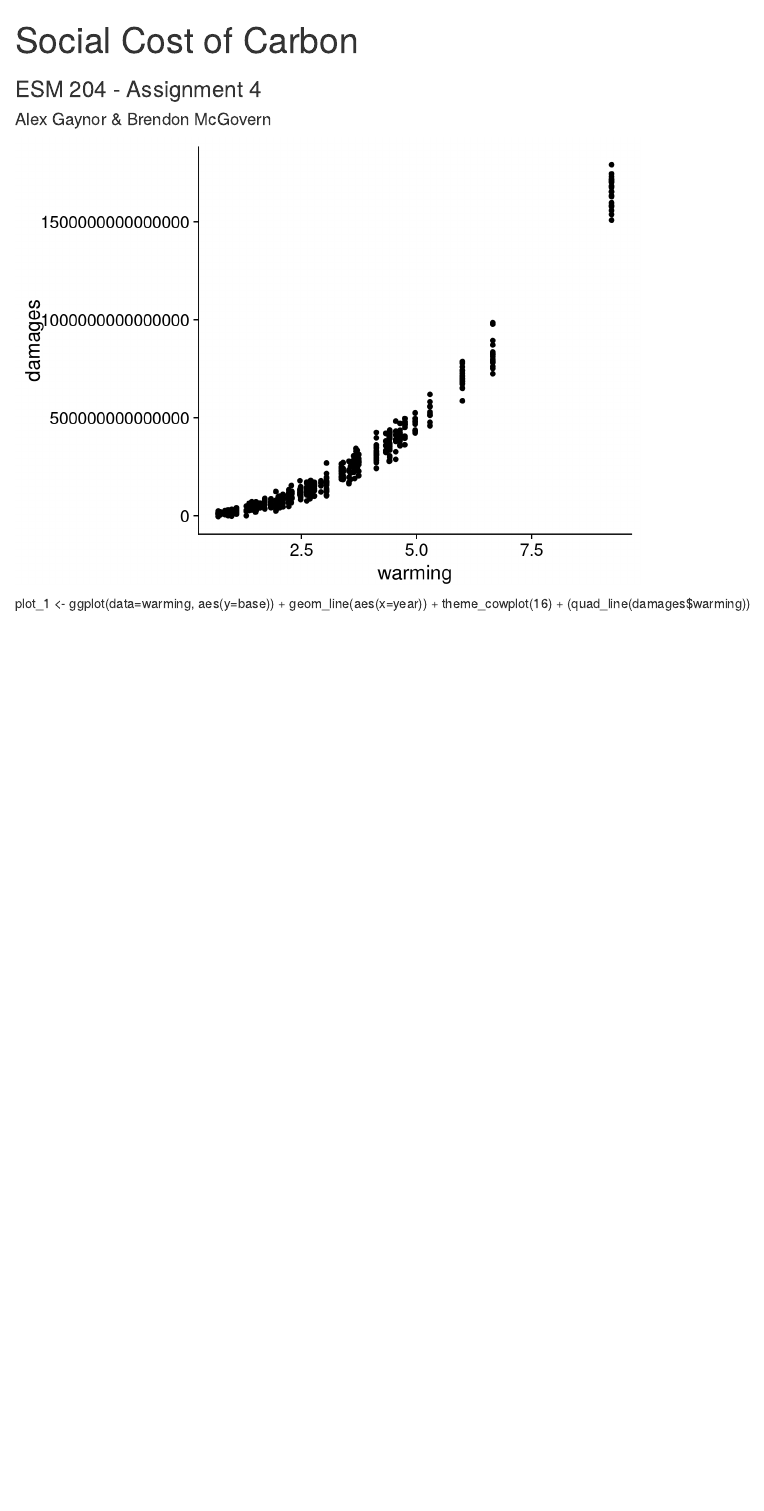
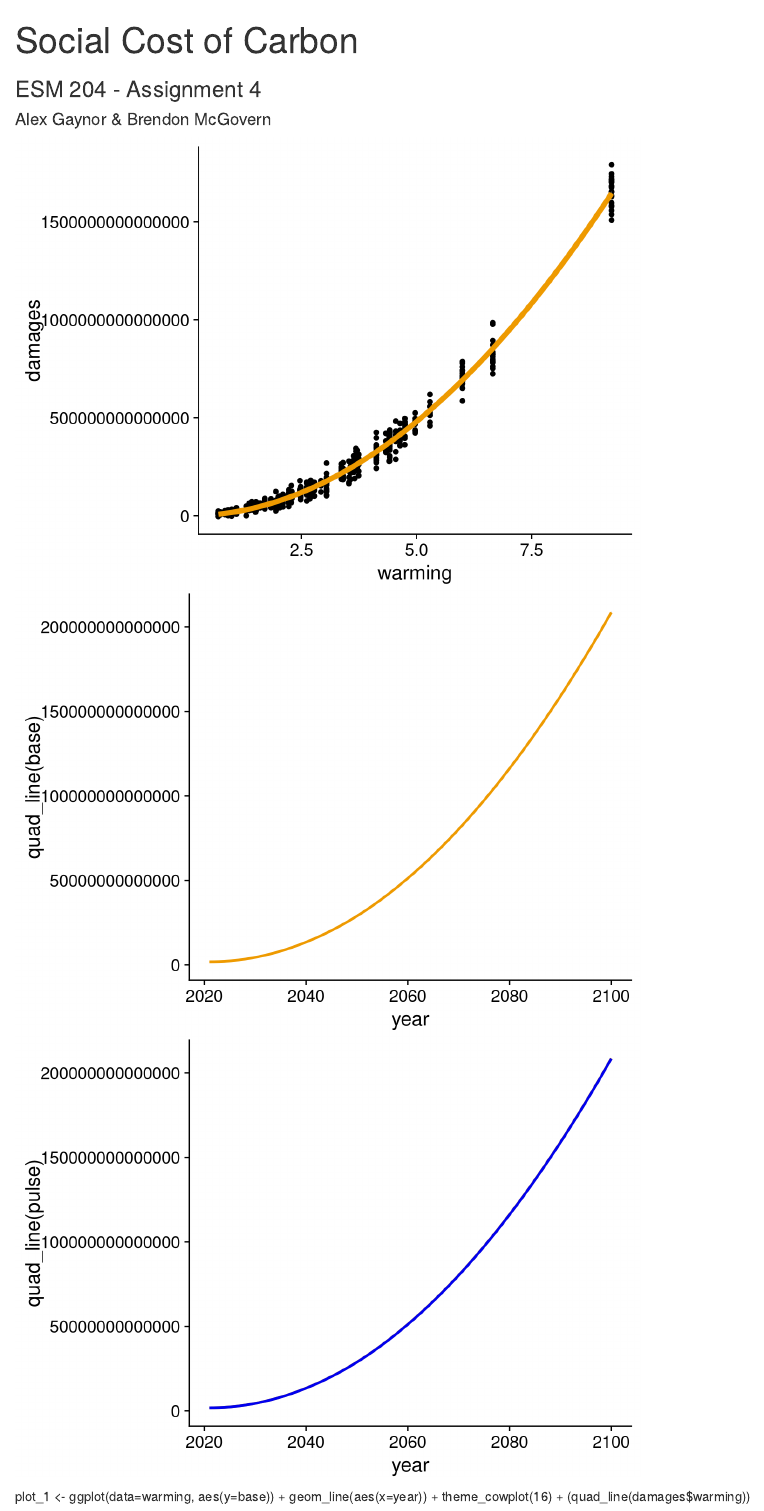
Before and after one commit to alxxgaynor/204_hw4, an R Markdown document (204_hw4.Rmd): the page in a window 1100 px wide, from its top. Rendered offline with R 4.5, knitr and Pandoc, with nearby package versions; drawn as R Markdown's standard HTML page in place of the format the file asks for; column names are cleaned by a stand-in for the janitor package.

Commit message:
plots of 2a,b

````diff
--- a/204_hw4.Rmd
+++ b/204_hw4.Rmd
@@ -65,9 +65,16 @@ warming_data <- warming_import %>%
 
 # Plot data:
 quad_line <- function(x){
-  y <- (20000000000000*x^2) - 3000000000000*x
+  y <- I(20000000000000*x^2) - I(3000000000000*x)
   return(y)
 }
+
+
+wellfare_high <- function(x){
+  y <- (x/2204.62)*19.6
+  z <- ((a_high-(3+y))*(demand((3+y),model_demand_high))/2)
+  return(z)
+  }
 
 fit1 <- lm(damages ~ warming,
                        data=damages)
@@ -85,19 +92,41 @@ quadratic = fit2$coefficient[3]*damages$warming^2 + fit2$coefficient[2]*damages$
 
 
 # damages_temp <-
-  ggplot(data=damages,
+  plot_1 <- ggplot(data=damages,
                  aes(y=damages, x=warming)) +
   geom_point(aes(x=warming)) +
   theme_cowplot(16) +
   stat_smooth(aes(y = damages),
               method = "lm",
-              formula = y ~ 20000000000000*x^2-3000000000000*x, size = 1)
+              formula = y ~ I(20000000000000*x^2) - I(3000000000000*x),
+              size = 2,
+              color = "orange2")
+
+  plot_2 <- ggplot(data=warming_data,
+                 aes(y=quad_line(base), x=year)) +
+  theme_cowplot(16) +
+    stat_smooth(aes(y=quad_line(pulse)),
+                color = "orange2",
+                alpha = 0.8)
 
 
+plot_1
 
+plot_2
 
+# +
+#   stat_smooth(aes(y=quad_line(base)))
+# Estimate linear model (model has an implied intercept):
 
-# Estimate linear model (model has an implied intercept):
+ggplot(data=warming_data,
+                 aes(y=quad_line(pulse), x=year)) +
+  theme_cowplot(16) +
+    stat_smooth(aes(y=quad_line(pulse)),
+                color = "orange2",
+                alpha = 0.1) +
+  stat_smooth(aes(y=quad_line(base)),
+                color = "blue2",
+                alpha = 0.01)
 ```
 
 plot_1 <- ggplot(data=warming,
````
Also changed, not shown: 204_hw4.html.
